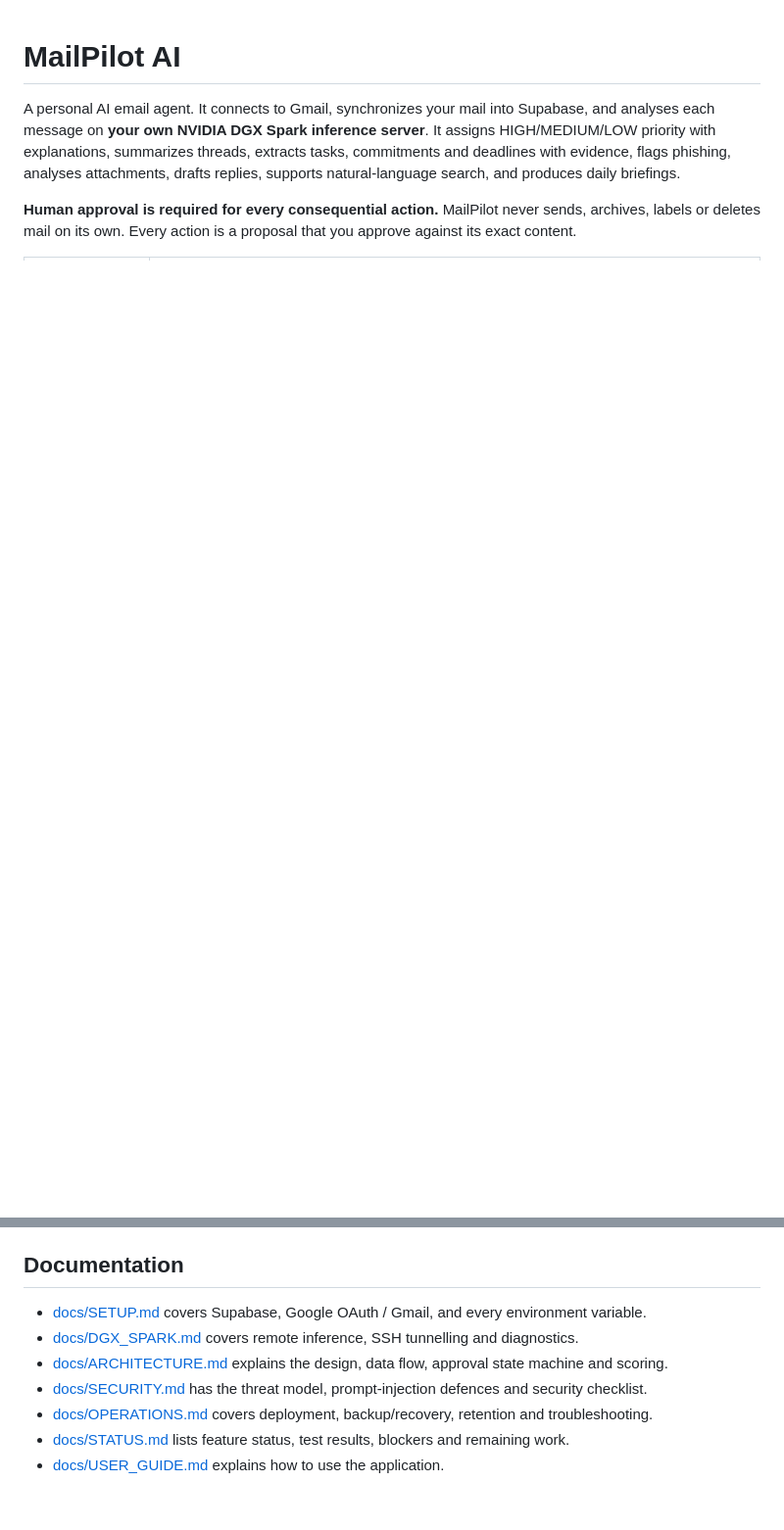
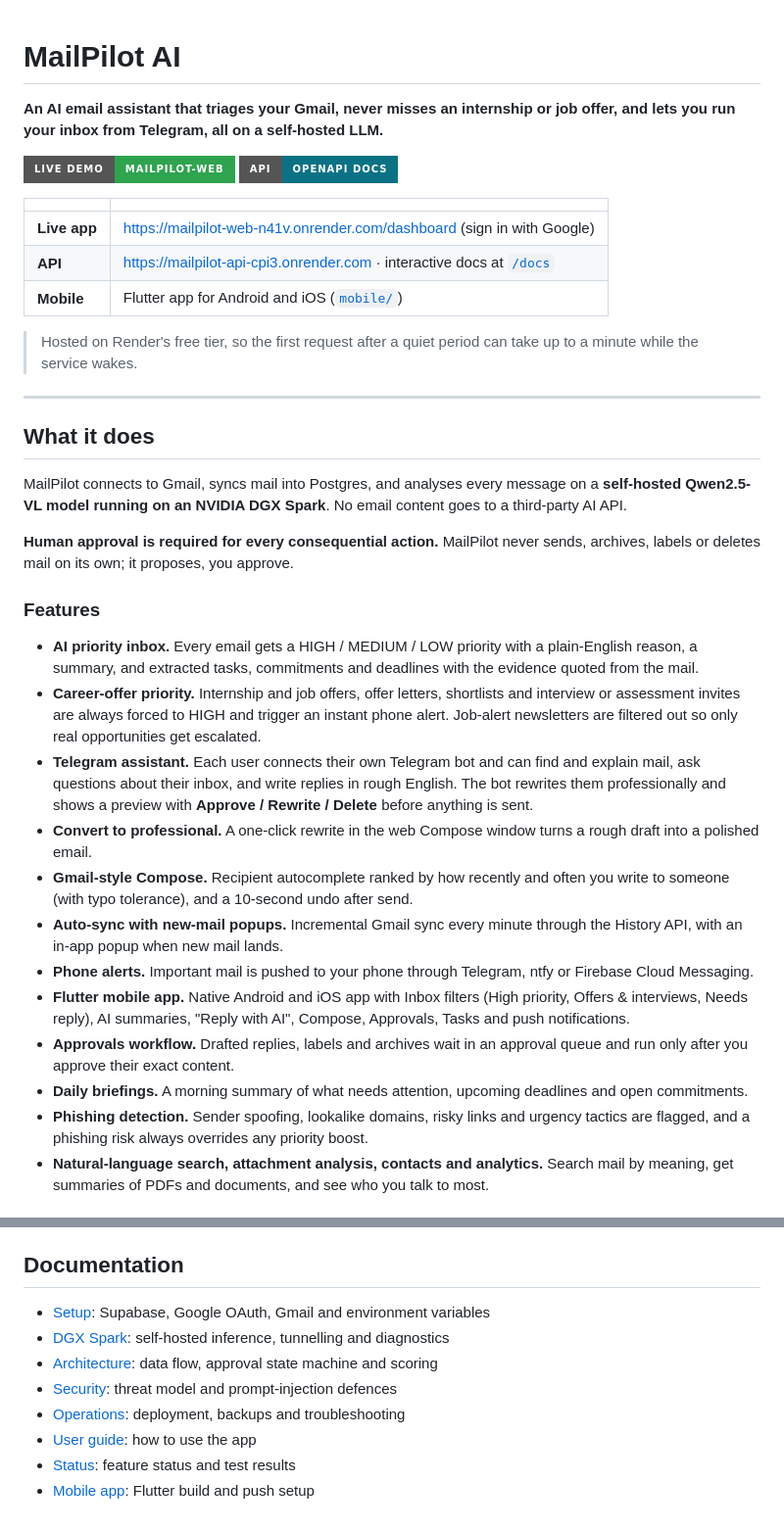
Before and after one commit to nannaabhiram/AI-Email-Assistant-Deploy, a Markdown page: README.md, 2 parts joined by grey strips. Shown at 98% size. GitHub-like rendering; badges without logos; blank space fills up the shorter version.

```diff
--- a/README.md
+++ b/README.md
@@ -1,5 +1,38 @@
 # MailPilot AI
 
-A personal AI email agent. It connects to Gmail, synchronizes your mail into Supabase, and analyses each message on **your own NVIDIA DGX Spark inference server**. It assigns HIGH/MEDIUM/LOW priority with explanations, summarizes threads, extracts tasks, commitments and deadlines with evidence, flags phishing, analyses attachments, drafts replies, supports natural-language search, and produces daily briefings.
+**An AI email assistant that triages your Gmail, never misses an internship or job offer, and lets you run your inbox from Telegram, all on a self-hosted LLM.**
 
-**Human approval is required for every consequential action.** MailPilot never sends, archives, labels or deletes mail on its own. Every action is a proposal that you approve against its exact content.
+[![Live demo](https://img.shields.io/badge/Live%20demo-mailpilot--web-2ea44f?style=for-the-badge)](https://mailpilot-web-n41v.onrender.com/dashboard)
+[![API docs](https://img.shields.io/badge/API-OpenAPI%20docs-0b7285?style=for-the-badge)](https://mailpilot-api-cpi3.onrender.com/docs)
+
+| | |
+|---|---|
+| **Live app** | <https://mailpilot-web-n41v.onrender.com/dashboard> (sign in with Google) |
+| **API** | <https://mailpilot-api-cpi3.onrender.com> · interactive docs at [`/docs`](https://mailpilot-api-cpi3.onrender.com/docs) |
+| **Mobile** | Flutter app for Android and iOS ([`mobile/`](mobile/README.md)) |
+
+> Hosted on Render's free tier, so the first request after a quiet period can take up to a minute while the service wakes.
+
+---
+
+## What it does
+
+MailPilot connects to Gmail, syncs mail into Postgres, and analyses every message on a **self-hosted Qwen2.5-VL model running on an NVIDIA DGX Spark**. No email content goes to a third-party AI API.
+
+**Human approval is required for every consequential action.** MailPilot never sends, archives, labels or deletes mail on its own; it proposes, you approve.
+
+### Features
+
+- **AI priority inbox.** Every email gets a HIGH / MEDIUM / LOW priority with a plain-English reason, a summary, and extracted tasks, commitments and deadlines with the evidence quoted from the mail.
+- **Career-offer priority.** Internship and job offers, offer letters, shortlists and interview or assessment invites are always forced to HIGH and trigger an instant phone alert. Job-alert newsletters are filtered out so only real opportunities get escalated.
+- **Telegram assistant.** Each user connects their own Telegram bot and can find and explain mail, ask questions about their inbox, and write replies in rough English. The bot rewrites them professionally and shows a preview with **Approve / Rewrite / Delete** before anything is sent.
+- **Convert to professional.** A one-click rewrite in the web Compose window turns a rough draft into a polished email.
+- **Gmail-style Compose.** Recipient autocomplete ranked by how recently and often you write to someone (with typo tolerance), and a 10-second undo after send.
+- **Auto-sync with new-mail popups.** Incremental Gmail sync every minute through the History API, with an in-app popup when new mail lands.
+- **Phone alerts.** Important mail is pushed to your phone through Telegram, ntfy or Firebase Cloud Messaging.
+- **Flutter mobile app.** Native Android and iOS app with Inbox filters (High priority, Offers & interviews, Needs reply), AI summaries, "Reply with AI", Compose, Approvals, Tasks and push notifications.
+- **Approvals workflow.** Drafted replies, labels and archives wait in an approval queue and run only after you approve their exact content.
+- **Daily briefings.** A morning summary of what needs attention, upcoming deadlines and open commitments.
+- **Phishing detection.** Sender spoofing, lookalike domains, risky links and urgency tactics are flagged, and a phishing risk always overrides any priority boost.
+- **Natural-language search, attachment analysis, contacts and analytics.** Search mail by meaning, get summaries of PDFs and documents, and see who you talk to most.
+
@@ -67,10 +126,11 @@ To run every check, use `.\scripts\check.ps1`. Add `-E2E` to include the browser
 
 ## Documentation
 
-- [docs/SETUP.md](docs/SETUP.md) covers Supabase, Google OAuth / Gmail, and every environment variable.
-- [docs/DGX_SPARK.md](docs/DGX_SPARK.md) covers remote inference, SSH tunnelling and diagnostics.
-- [docs/ARCHITECTURE.md](docs/ARCHITECTURE.md) explains the design, data flow, approval state machine and scoring.
-- [docs/SECURITY.md](docs/SECURITY.md) has the threat model, prompt-injection defences and security checklist.
-- [docs/OPERATIONS.md](docs/OPERATIONS.md) covers deployment, backup/recovery, retention and troubleshooting.
-- [docs/STATUS.md](docs/STATUS.md) lists feature status, test results, blockers and remaining work.
-- [docs/USER_GUIDE.md](docs/USER_GUIDE.md) explains how to use the application.
+- [Setup](docs/SETUP.md): Supabase, Google OAuth, Gmail and environment variables
+- [DGX Spark](docs/DGX_SPARK.md): self-hosted inference, tunnelling and diagnostics
+- [Architecture](docs/ARCHITECTURE.md): data flow, approval state machine and scoring
+- [Security](docs/SECURITY.md): threat model and prompt-injection defences
+- [Operations](docs/OPERATIONS.md): deployment, backups and troubleshooting
+- [User guide](docs/USER_GUIDE.md): how to use the app
+- [Status](docs/STATUS.md): feature status and test results
+- [Mobile app](mobile/README.md): Flutter build and push setup
```
Also changed, not shown: other parts of README.md (+66 -40 lines).
